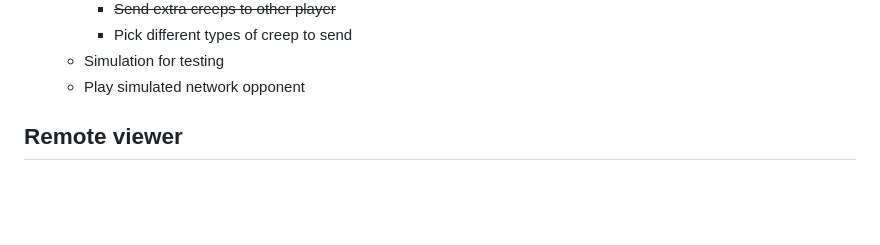
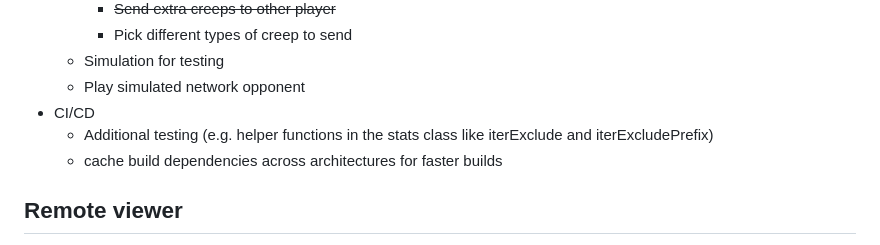
Before and after one commit to Warsinger/tower-defense-go, a Markdown page: README.md, the part around one of its changes. Rendered like a GitHub page; blank space fills up the shorter version.

Commit message:
updated TODOs

```diff
--- a/README.md
+++ b/README.md
@@ -148,6 +148,9 @@ Graphics and sounds by Matt. Nathan created the Lego builds that were used for t
     * Pick different types of creep to send
   * Simulation for testing
   * Play simulated network opponent
+* CI/CD
+  * Additional testing (e.g. helper functions in the stats class like iterExclude and iterExcludePrefix)
+  * cache build dependencies across architectures for faster builds
 
 ## Remote viewer
 
```
Also changed, not shown: other parts of README.md (+1 -1 lines).
